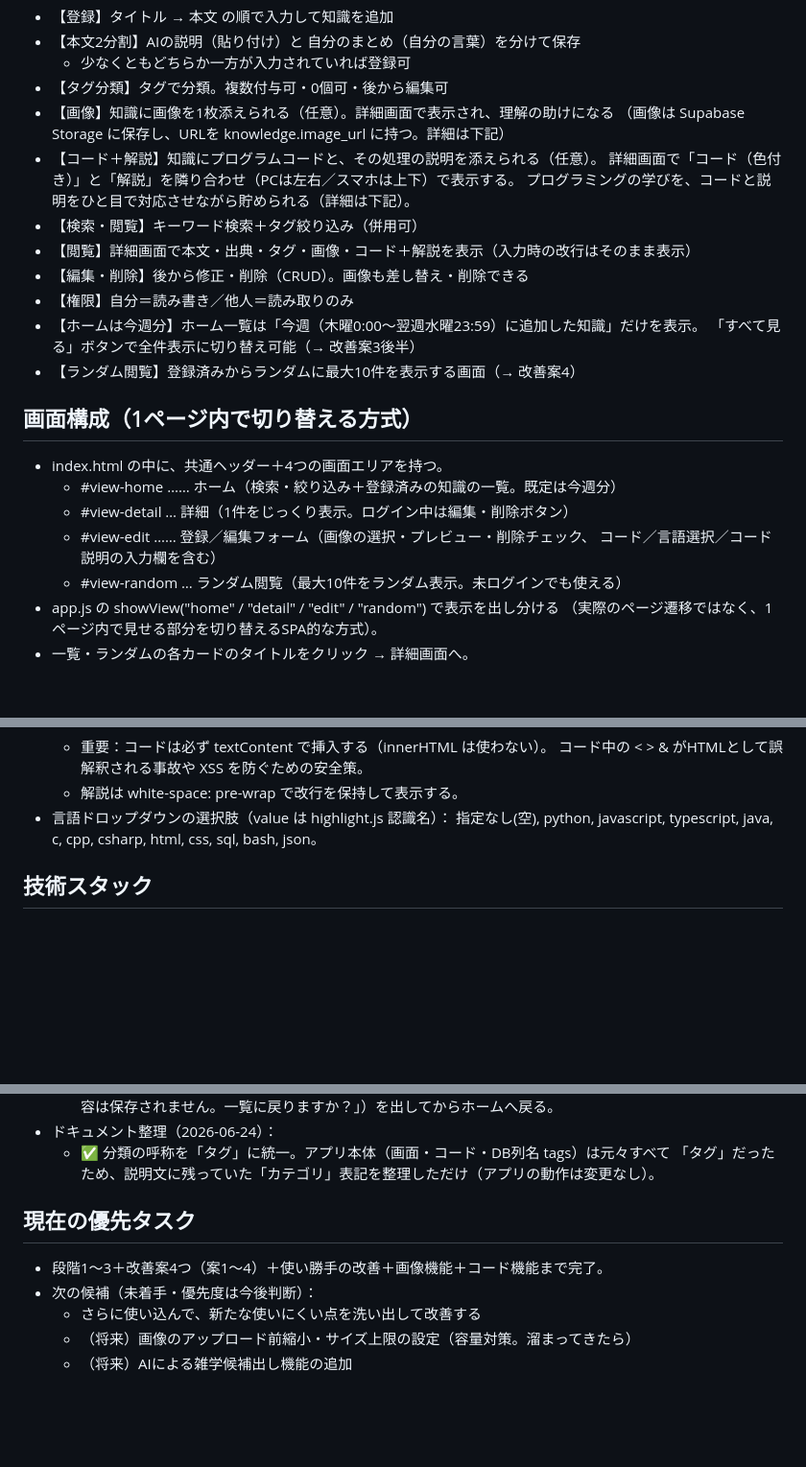
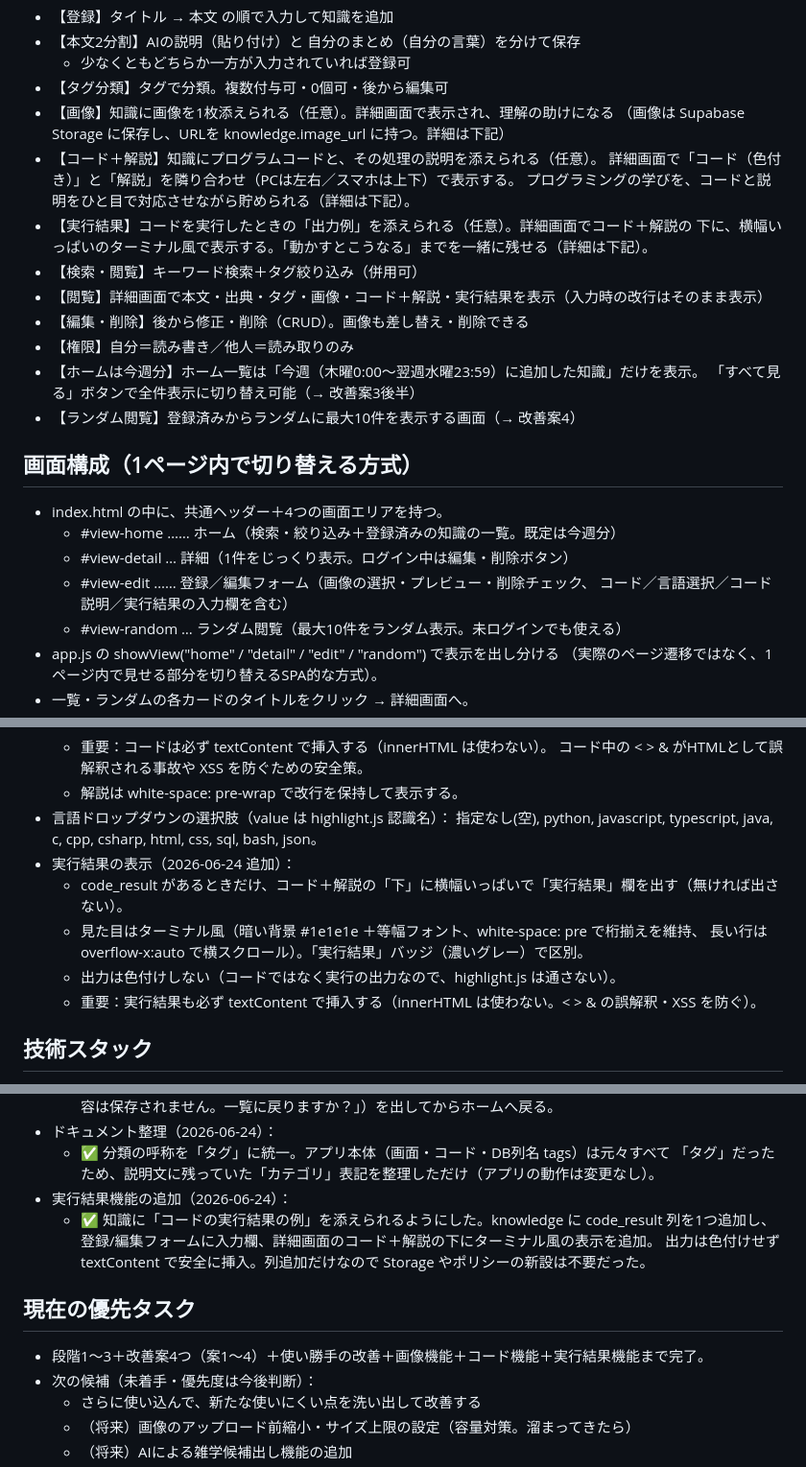
Before and after one commit to suzukiyuto0120/trivia-app, a Markdown page: CLAUDE.md, 3 parts joined by grey strips. Shown at 96% size. Drawn GitHub-style; blank space fills up the shorter version.

Commit message:
Claude.mdを更新しました

```diff
--- a/CLAUDE.md
+++ b/CLAUDE.md
@@ -35,8 +35,10 @@ PC・スマホ両方から同じURLで使える（公開済み）。
 - 【コード＋解説】知識にプログラムコードと、その処理の説明を添えられる（任意）。
   詳細画面で「コード（色付き）」と「解説」を隣り合わせ（PCは左右／スマホは上下）で表示する。
   プログラミングの学びを、コードと説明をひと目で対応させながら貯められる（詳細は下記）。
+- 【実行結果】コードを実行したときの「出力例」を添えられる（任意）。詳細画面でコード＋解説の
+  下に、横幅いっぱいのターミナル風で表示する。「動かすとこうなる」までを一緒に残せる（詳細は下記）。
 - 【検索・閲覧】キーワード検索＋タグ絞り込み（併用可）
-- 【閲覧】詳細画面で本文・出典・タグ・画像・コード＋解説を表示（入力時の改行はそのまま表示）
+- 【閲覧】詳細画面で本文・出典・タグ・画像・コード＋解説・実行結果を表示（入力時の改行はそのまま表示）
 - 【編集・削除】後から修正・削除（CRUD）。画像も差し替え・削除できる
 - 【権限】自分＝読み書き／他人＝読み取りのみ
 - 【ホームは今週分】ホーム一覧は「今週（木曜0:00〜翌週水曜23:59）に追加した知識」だけを表示。
@@ -48,7 +50,7 @@ PC・スマホ両方から同じURLで使える（公開済み）。
   - #view-home …… ホーム（検索・絞り込み＋登録済みの知識の一覧。既定は今週分）
   - #view-detail … 詳細（1件をじっくり表示。ログイン中は編集・削除ボタン）
   - #view-edit …… 登録／編集フォーム（画像の選択・プレビュー・削除チェック、
-    コード／言語選択／コード説明の入力欄を含む）
+    コード／言語選択／コード説明／実行結果の入力欄を含む）
   - #view-random … ランダム閲覧（最大10件をランダム表示。未ログインでも使える）
 - app.js の showView("home" / "detail" / "edit" / "random") で表示を出し分ける
   （実際のページ遷移ではなく、1ページ内で見せる部分を切り替えるSPA的な方式）。
@@ -110,6 +114,12 @@ PC・スマホ両方から同じURLで使える（公開済み）。
   - 解説は white-space: pre-wrap で改行を保持して表示する。
 - 言語ドロップダウンの選択肢（value は highlight.js 認識名）：
   指定なし(空), python, javascript, typescript, java, c, cpp, csharp, html, css, sql, bash, json。
+- 実行結果の表示（2026-06-24 追加）：
+  - code_result があるときだけ、コード＋解説の「下」に横幅いっぱいで「実行結果」欄を出す（無ければ出さない）。
+  - 見た目はターミナル風（暗い背景 #1e1e1e ＋等幅フォント、white-space: pre で桁揃えを維持、
+    長い行は overflow-x:auto で横スクロール）。「実行結果」バッジ（濃いグレー）で区別。
+  - 出力は色付けしない（コードではなく実行の出力なので、highlight.js は通さない）。
+  - 重要：実行結果も必ず textContent で挿入する（innerHTML は使わない。< > & の誤解釈・XSS を防ぐ）。
 
 ## 技術スタック
 - プラットフォーム：Webアプリ（PC/スマホ両対応）
@@ -268,9 +282,13 @@ PC・スマホ両方から同じURLで使える（公開済み）。
 - ドキュメント整理（2026-06-24）：
   - ✅ 分類の呼称を「タグ」に統一。アプリ本体（画面・コード・DB列名 tags）は元々すべて
     「タグ」だったため、説明文に残っていた「カテゴリ」表記を整理しただけ（アプリの動作は変更なし）。
+- 実行結果機能の追加（2026-06-24）：
+  - ✅ 知識に「コードの実行結果の例」を添えられるようにした。knowledge に code_result 列を1つ追加し、
+    登録/編集フォームに入力欄、詳細画面のコード＋解説の下にターミナル風の表示を追加。
+    出力は色付けせず textContent で安全に挿入。列追加だけなので Storage やポリシーの新設は不要だった。
 
 ## 現在の優先タスク
-- 段階1〜3＋改善案4つ（案1〜4）＋使い勝手の改善＋画像機能＋コード機能まで完了。
+- 段階1〜3＋改善案4つ（案1〜4）＋使い勝手の改善＋画像機能＋コード機能＋実行結果機能まで完了。
 - 次の候補（未着手・優先度は今後判断）：
   - さらに使い込んで、新たな使いにくい点を洗い出して改善する
   - （将来）画像のアップロード前縮小・サイズ上限の設定（容量対策。溜まってきたら）
```
Also changed, not shown: other parts of CLAUDE.md (+16 -0 lines).
